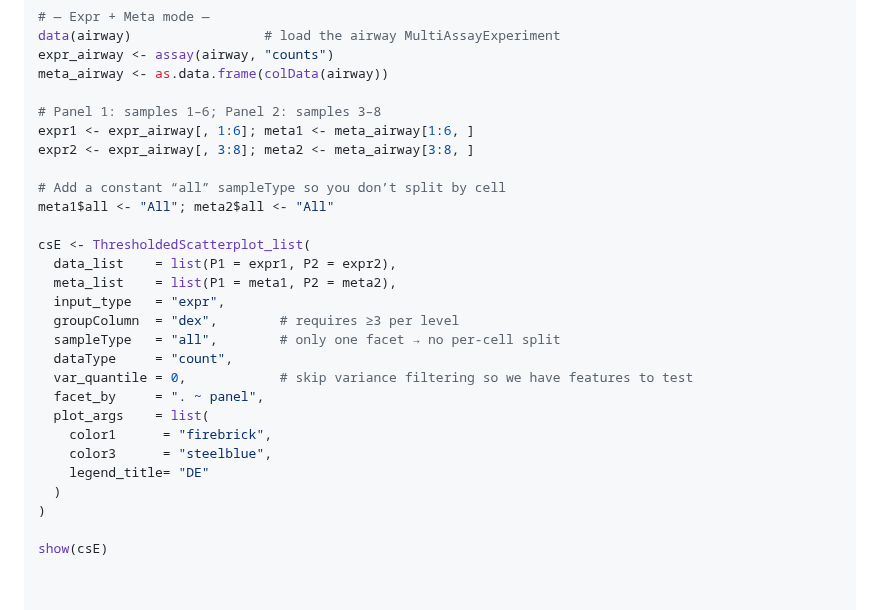
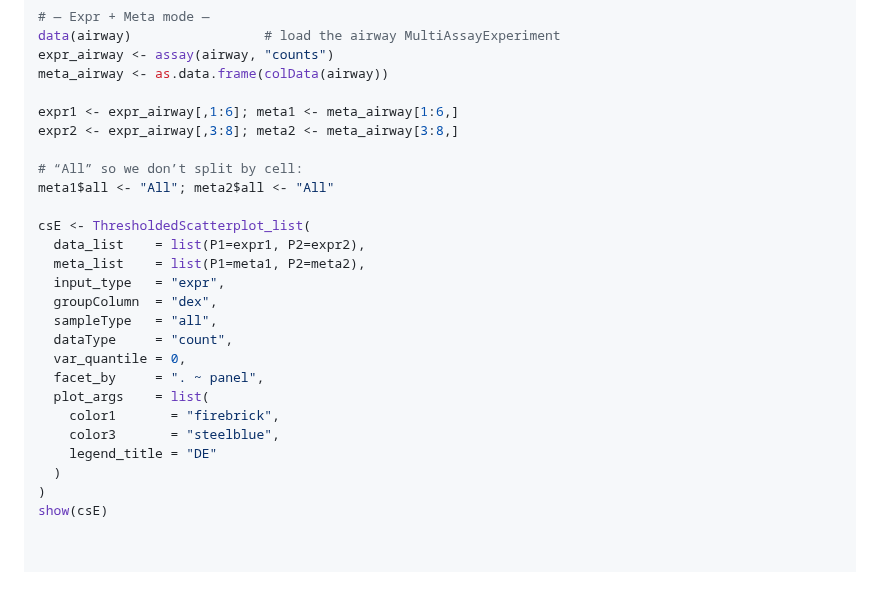
Before and after one commit to famanalytics0/MultiModalGraphics, a Markdown page: README.md, the part around the change. Drawn GitHub-style; blank space fills up the shorter version.

```diff
--- a/README.md
+++ b/README.md
@@ -498,29 +498,27 @@ data(airway)                 # load the airway MultiAssayExperiment
 expr_airway <- assay(airway, "counts")
 meta_airway <- as.data.frame(colData(airway))
 
-# Panel 1: samples 1–6; Panel 2: samples 3–8
-expr1 <- expr_airway[, 1:6]; meta1 <- meta_airway[1:6, ]
-expr2 <- expr_airway[, 3:8]; meta2 <- meta_airway[3:8, ]
-
-# Add a constant “all” sampleType so you don’t split by cell
+expr1 <- expr_airway[,1:6]; meta1 <- meta_airway[1:6,]
+expr2 <- expr_airway[,3:8]; meta2 <- meta_airway[3:8,]
+
+# “All” so we don’t split by cell:
 meta1$all <- "All"; meta2$all <- "All"
 
 csE <- ThresholdedScatterplot_list(
-  data_list    = list(P1 = expr1, P2 = expr2),
-  meta_list    = list(P1 = meta1, P2 = meta2),
+  data_list    = list(P1=expr1, P2=expr2),
+  meta_list    = list(P1=meta1, P2=meta2),
   input_type   = "expr",
-  groupColumn  = "dex",        # requires ≥3 per level
-  sampleType   = "all",        # only one facet → no per‐cell split
+  groupColumn  = "dex",
+  sampleType   = "all",
   dataType     = "count",
-  var_quantile = 0,            # skip variance filtering so we have features to test
+  var_quantile = 0,
   facet_by     = ". ~ panel",
   plot_args    = list(
-    color1      = "firebrick",
-    color3      = "steelblue",
-    legend_title= "DE"
+    color1       = "firebrick",
+    color3       = "steelblue",
+    legend_title = "DE"
   )
 )
-
 show(csE)
 
 
```
